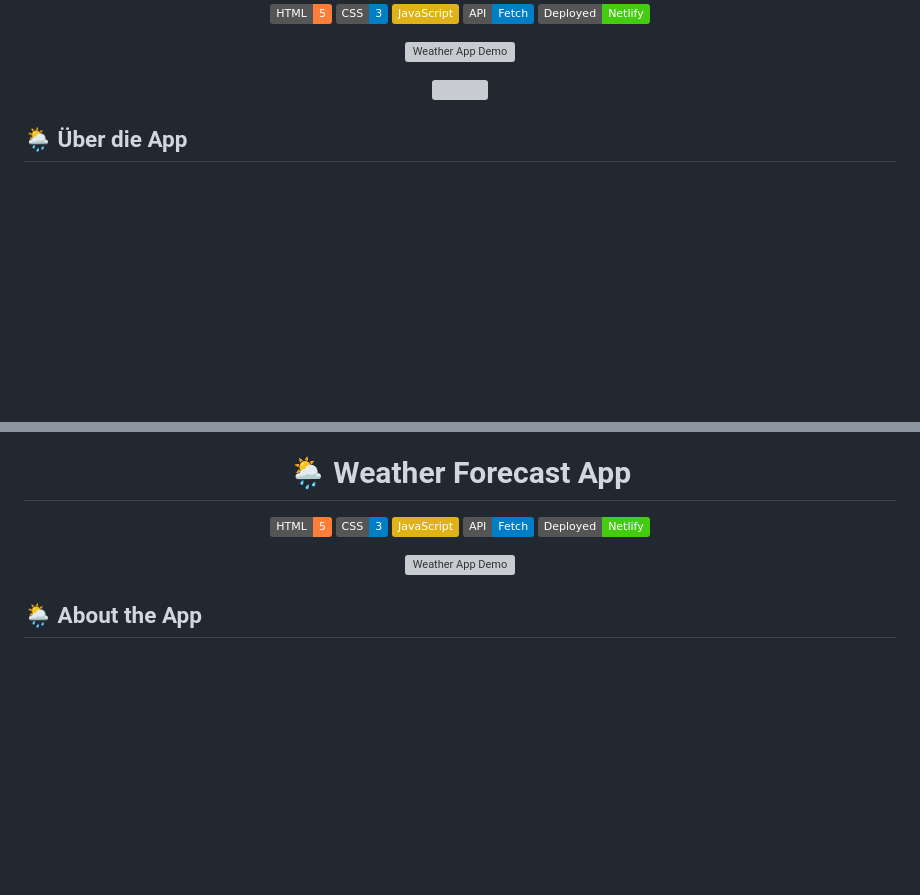
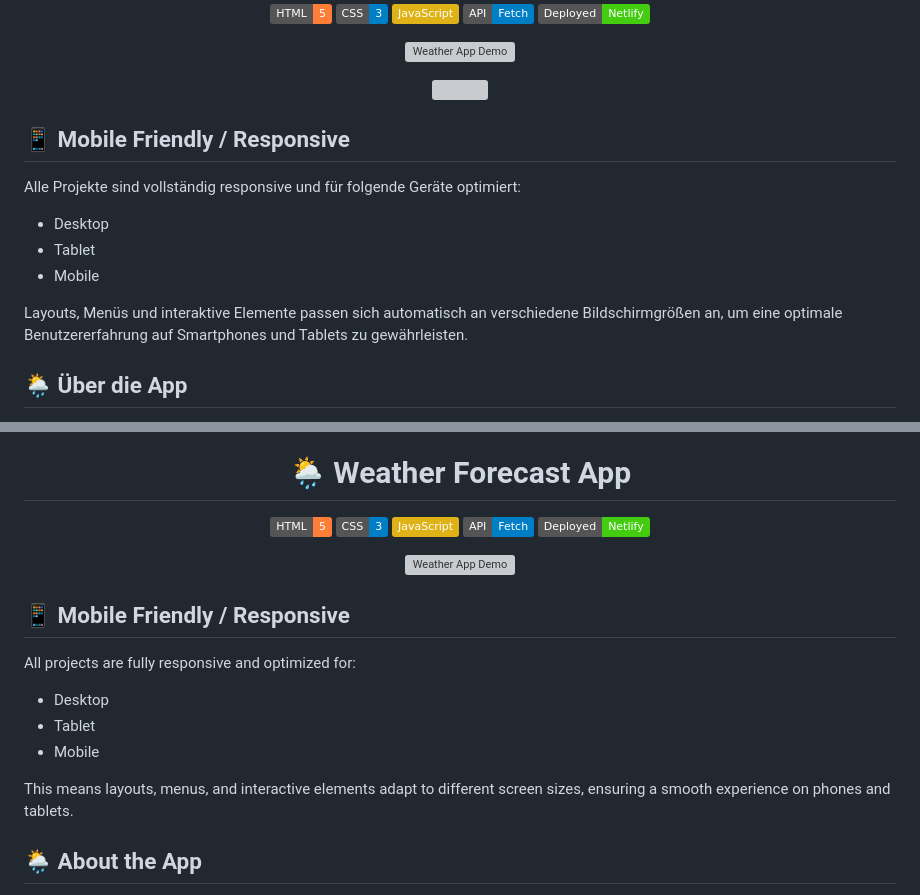
Before and after one commit to Alisa-Popovuch/Weather-Forecast, a Markdown page: README.md, 2 parts joined by grey strips. Rendered like a GitHub page; badges without logos; blank space fills up the shorter version; grey boxes are pictures that could not be loaded.

```diff
--- a/README.md
+++ b/README.md
@@ -17,6 +17,16 @@
 <div id="header" align="center">
   <img src="https://komarev.com/ghpvc/?username=Alisa-Popovuch&style=flat-square&color=grey" alt="" width="130px"/>
 </div>
+
+## 📱 Mobile Friendly / Responsive
+
+Alle Projekte sind vollständig responsive und für folgende Geräte optimiert:
+
+- Desktop
+- Tablet
+- Mobile
+
+Layouts, Menüs und interaktive Elemente passen sich automatisch an verschiedene Bildschirmgrößen an, um eine optimale Benutzererfahrung auf Smartphones und Tablets zu gewährleisten.
 
 ## 🌦️ Über die App
 Diese Anwendung ermöglicht es, das aktuelle Wetter für jede Stadt weltweit abzurufen.
@@ -73,6 +83,16 @@ Dieses Projekt kann zu Lern- und Übungszwecken verwendet werden.
   <img src="weather-demo.gif" alt="Weather App Demo" width="700">
 </p>
 
+## 📱 Mobile Friendly / Responsive
+
+All projects are fully responsive and optimized for:
+
+- Desktop
+- Tablet
+- Mobile
+
+This means layouts, menus, and interactive elements adapt to different screen sizes, ensuring a smooth experience on phones and tablets.
+
 ## 🌦️ About the App
 
 This application allows users to check the current weather for any city in the world.
```
